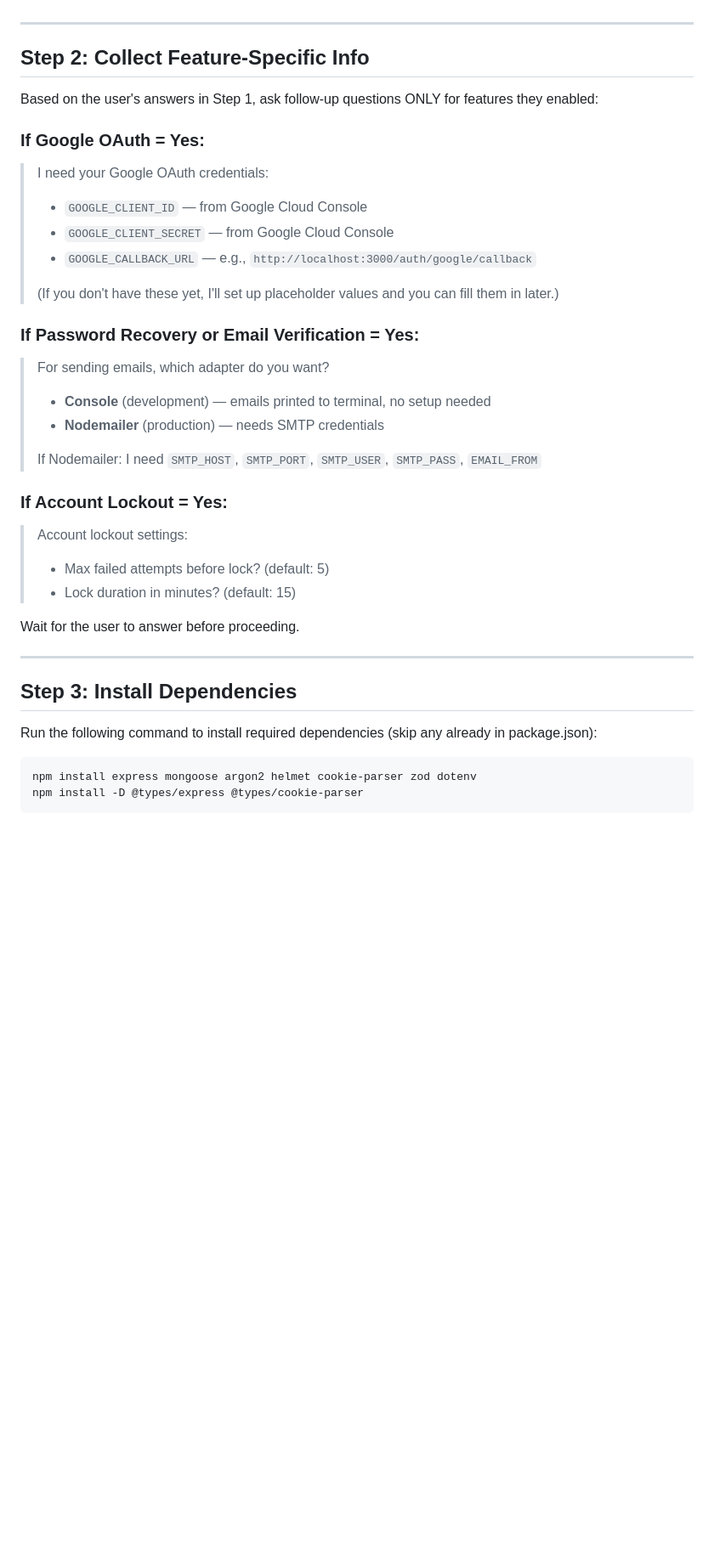
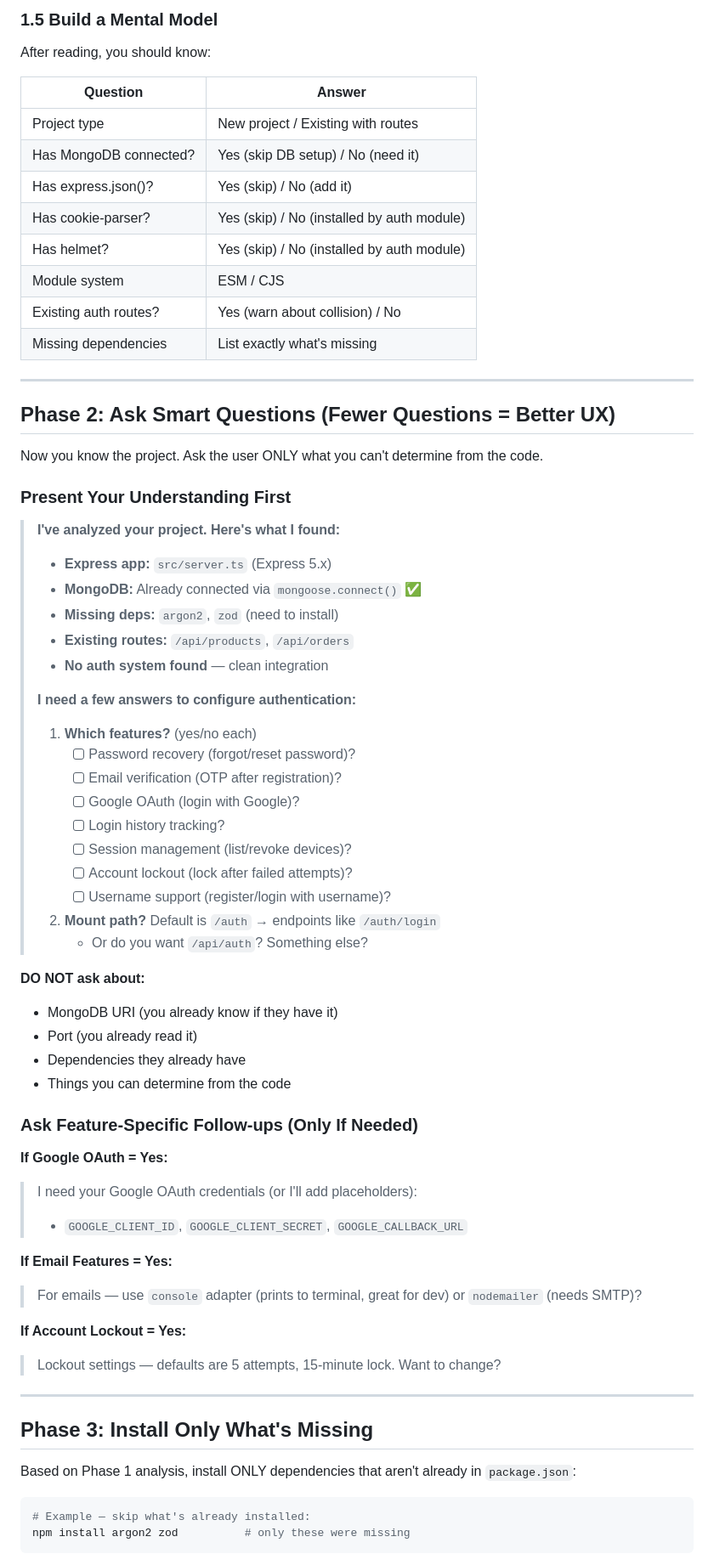
Before and after one commit to IamAshrafee/ModularAuth-Kit, a Markdown page: docs/ai-integration/agent-prompt.md, the part around one of its changes. Shown at 85% size. GitHub-like rendering; blank space fills up the shorter version.

````diff
--- a/docs/ai-integration/agent-prompt.md
+++ b/docs/ai-integration/agent-prompt.md
@@ -61,40 +67,74 @@ Wait for the user to answer before proceeding.
+### 1.5 Build a Mental Model
+
+After reading, you should know:
+
+| Question | Answer |
+|---|---|
+| Project type | New project / Existing with routes |
+| Has MongoDB connected? | Yes (skip DB setup) / No (need it) |
+| Has express.json()? | Yes (skip) / No (add it) |
+| Has cookie-parser? | Yes (skip) / No (installed by auth module) |
+| Has helmet? | Yes (skip) / No (installed by auth module) |
+| Module system | ESM / CJS |
+| Existing auth routes? | Yes (warn about collision) / No |
+| Missing dependencies | List exactly what's missing |
 
 ---
 
-## Step 2: Collect Feature-Specific Info
+## Phase 2: Ask Smart Questions (Fewer Questions = Better UX)
 
-Based on the user's answers in Step 1, ask follow-up questions ONLY for features they enabled:
+Now you know the project. Ask the user ONLY what you can't determine from the code.
 
-### If Google OAuth = Yes:
-> I need your Google OAuth credentials:
-> - `GOOGLE_CLIENT_ID` — from Google Cloud Console
-> - `GOOGLE_CLIENT_SECRET` — from Google Cloud Console
-> - `GOOGLE_CALLBACK_URL` — e.g., `http://localhost:3000/auth/google/callback`
+### Present Your Understanding First
+
+> **I've analyzed your project. Here's what I found:**
 >
-> (If you don't have these yet, I'll set up placeholder values and you can fill them in later.)
+> - **Express app:** `src/server.ts` (Express 5.x)
+> - **MongoDB:** Already connected via `mongoose.connect()` ✅
+> - **Missing deps:** `argon2`, `zod` (need to install)
+> - **Existing routes:** `/api/products`, `/api/orders`
+> - **No auth system found** — clean integration
+>
+> **I need a few answers to configure authentication:**
+>
+> 1. **Which features?** (yes/no each)
+>    - [ ] Password recovery (forgot/reset password)?
+>    - [ ] Email verification (OTP after registration)?
+>    - [ ] Google OAuth (login with Google)?
+>    - [ ] Login history tracking?
+>    - [ ] Session management (list/revoke devices)?
+>    - [ ] Account lockout (lock after failed attempts)?
+>    - [ ] Username support (register/login with username)?
+>
+> 2. **Mount path?** Default is `/auth` → endpoints like `/auth/login`
+>    - Or do you want `/api/auth`? Something else?
 
-### If Password Recovery or Email Verification = Yes:
-> For sending emails, which adapter do you want?
-> - **Console** (development) — emails printed to terminal, no setup needed
-> - **Nodemailer** (production) — needs SMTP credentials
->
-> If Nodemailer: I need `SMTP_HOST`, `SMTP_PORT`, `SMTP_USER`, `SMTP_PASS`, `EMAIL_FROM`
+**DO NOT ask about:**
+- MongoDB URI (you already know if they have it)
+- Port (you already read it)
+- Dependencies they already have
+- Things you can determine from the code
 
-### If Account Lockout = Yes:
-> Account lockout settings:
-> - Max failed attempts before lock? (default: 5)
-> - Lock duration in minutes? (default: 15)
+### Ask Feature-Specific Follow-ups (Only If Needed)
 
-Wait for the user to answer before proceeding.
+**If Google OAuth = Yes:**
+> I need your Google OAuth credentials (or I'll add placeholders):
+> - `GOOGLE_CLIENT_ID`, `GOOGLE_CLIENT_SECRET`, `GOOGLE_CALLBACK_URL`
+
+**If Email Features = Yes:**
+> For emails — use `console` adapter (prints to terminal, great for dev) or `nodemailer` (needs SMTP)?
+
+**If Account Lockout = Yes:**
+> Lockout settings — defaults are 5 attempts, 15-minute lock. Want to change?
 
 ---
 
-## Step 3: Install Dependencies
+## Phase 3: Install Only What's Missing
 
-Run the following command to install required dependencies (skip any already in package.json):
+Based on Phase 1 analysis, install ONLY dependencies that aren't already in `package.json`:
 
 ```bash
-npm install express mongoose argon2 helmet cookie-parser zod dotenv
-npm install -D @types/express @types/cookie-parser
+# Example — skip what's already installed:
+npm install argon2 zod          # only these were missing
 ```
 
````
Also changed, not shown: other parts of docs/ai-integration/agent-prompt.md (+140 -186 lines).
